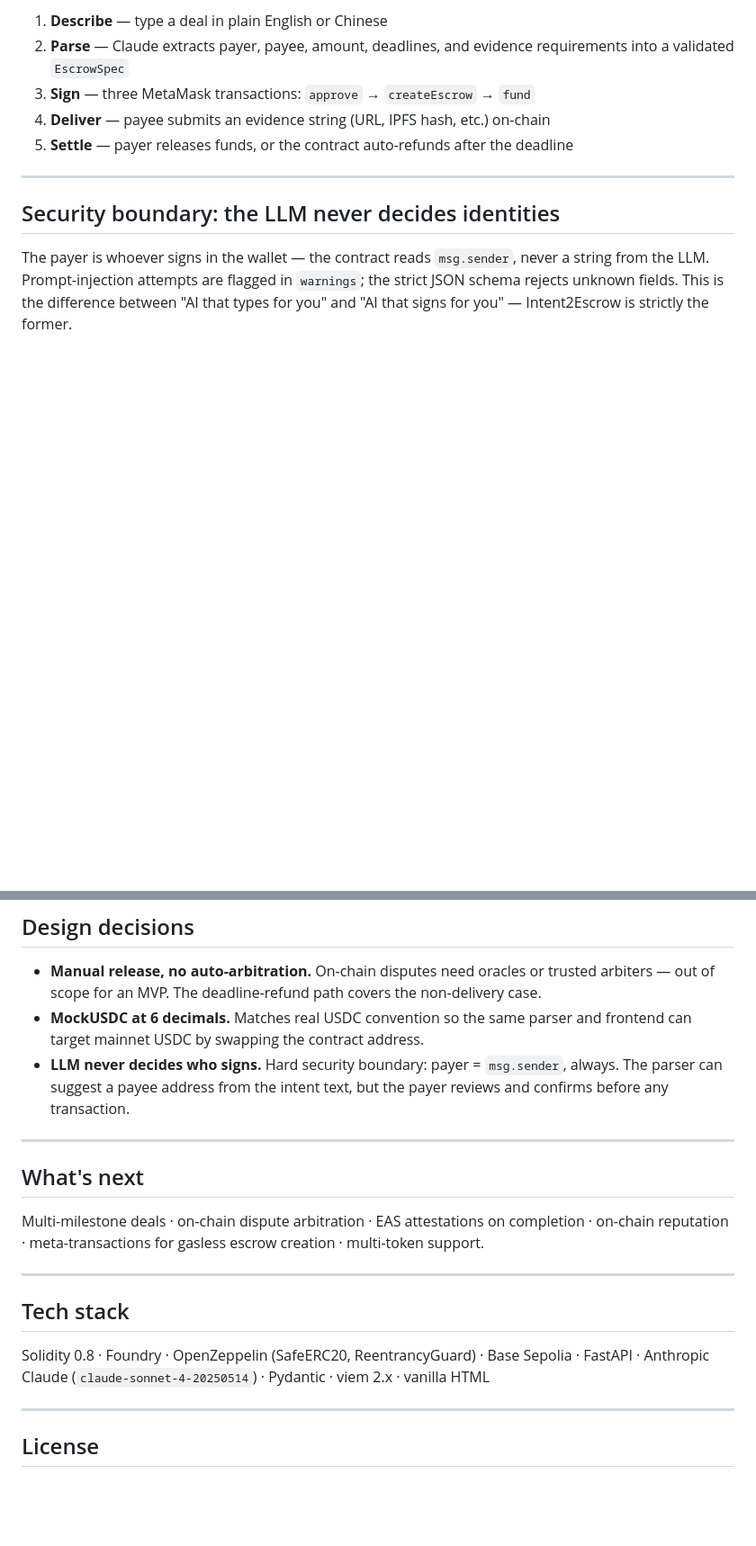
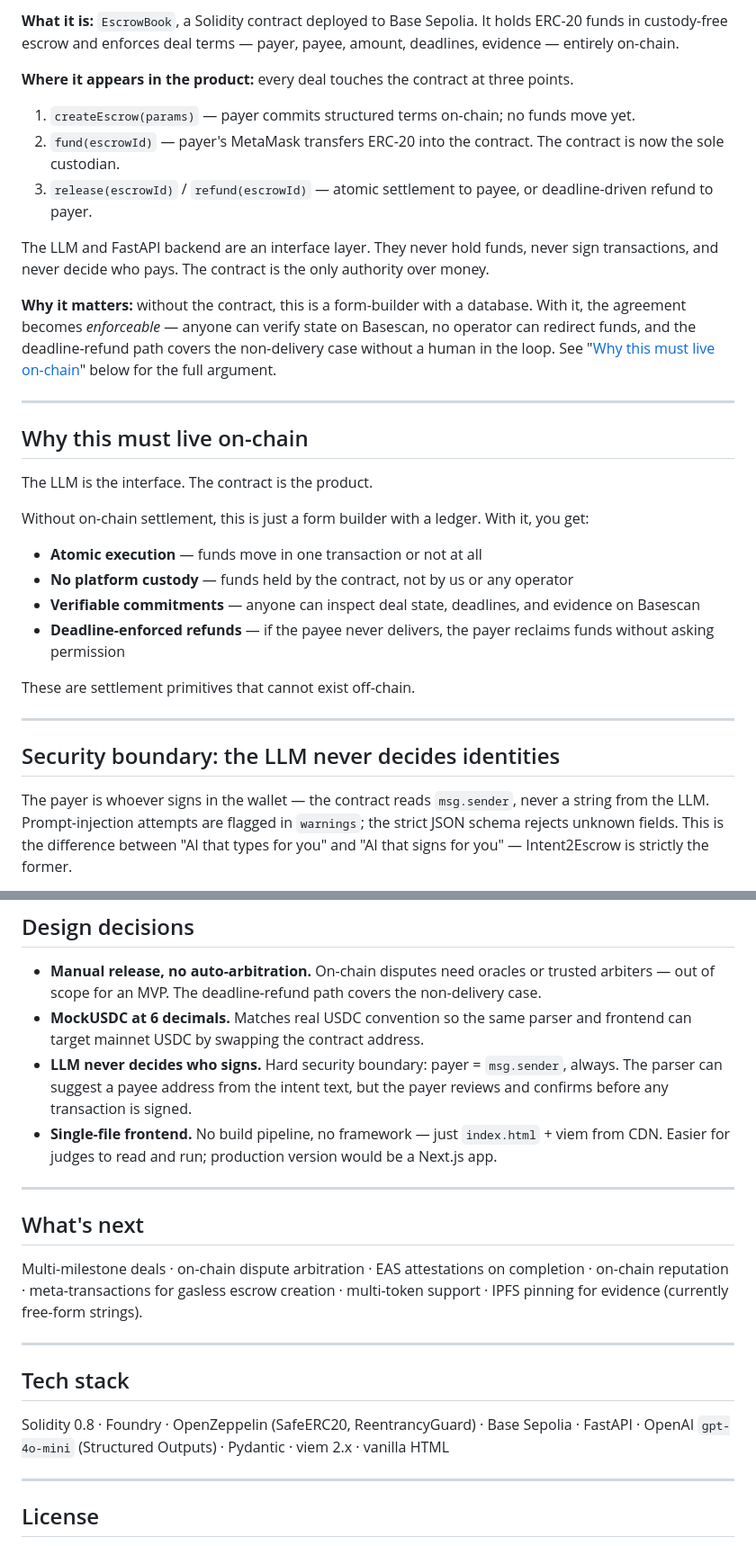
Before and after one commit to lalalastella/Intent2Escrow, a Markdown page: README.md, 2 parts joined by grey strips. Shown at 90% size. Drawn GitHub-style; blank space fills up the shorter version.

```diff
--- a/README.md
+++ b/README.md
@@ -16,9 +32,30 @@ Without on-chain settlement, this is a form builder with a ledger. With it, you
 
-1. **Describe** — type a deal in plain English or Chinese
-2. **Parse** — Claude extracts payer, payee, amount, deadlines, and evidence requirements into a validated `EscrowSpec`
-3. **Sign** — three MetaMask transactions: `approve` → `createEscrow` → `fund`
-4. **Deliver** — payee submits an evidence string (URL, IPFS hash, etc.) on-chain
-5. **Settle** — payer releases funds, or the contract auto-refunds after the deadline
+**What it is:** `EscrowBook`, a Solidity contract deployed to Base Sepolia. It holds ERC-20 funds in custody-free escrow and enforces deal terms — payer, payee, amount, deadlines, evidence — entirely on-chain.
+
+**Where it appears in the product:** every deal touches the contract at three points.
+
+1. `createEscrow(params)` — payer commits structured terms on-chain; no funds move yet.
+2. `fund(escrowId)` — payer's MetaMask transfers ERC-20 into the contract. The contract is now the sole custodian.
+3. `release(escrowId)` / `refund(escrowId)` — atomic settlement to payee, or deadline-driven refund to payer.
+
+The LLM and FastAPI backend are an interface layer. They never hold funds, never sign transactions, and never decide who pays. The contract is the only authority over money.
+
+**Why it matters:** without the contract, this is a form-builder with a database. With it, the agreement becomes *enforceable* — anyone can verify state on Basescan, no operator can redirect funds, and the deadline-refund path covers the non-delivery case without a human in the loop. See "[Why this must live on-chain](#why-this-must-live-on-chain)" below for the full argument.
+
+---
+
+## Why this must live on-chain
+
+The LLM is the interface. The contract is the product.
+
+Without on-chain settlement, this is just a form builder with a ledger. With it, you get:
+
+- **Atomic execution** — funds move in one transaction or not at all
+- **No platform custody** — funds held by the contract, not by us or any operator
+- **Verifiable commitments** — anyone can inspect deal state, deadlines, and evidence on Basescan
+- **Deadline-enforced refunds** — if the payee never delivers, the payer reclaims funds without asking permission
+
+These are settlement primitives that cannot exist off-chain.
 
 ---
 
@@ -118,19 +178,20 @@ forge test -vv              # 5/5 LLM fixture tests + injection defense
 
 - **Manual release, no auto-arbitration.** On-chain disputes need oracles or trusted arbiters — out of scope for an MVP. The deadline-refund path covers the non-delivery case.
 - **MockUSDC at 6 decimals.** Matches real USDC convention so the same parser and frontend can target mainnet USDC by swapping the contract address.
-- **LLM never decides who signs.** Hard security boundary: payer = `msg.sender`, always. The parser can suggest a payee address from the intent text, but the payer reviews and confirms before any transaction.
+- **LLM never decides who signs.** Hard security boundary: payer = `msg.sender`, always. The parser can suggest a payee address from the intent text, but the payer reviews and confirms before any transaction is signed.
+- **Single-file frontend.** No build pipeline, no framework — just `index.html` + viem from CDN. Easier for judges to read and run; production version would be a Next.js app.
 
 ---
 
 ## What's next
 
-Multi-milestone deals · on-chain dispute arbitration · EAS attestations on completion · on-chain reputation · meta-transactions for gasless escrow creation · multi-token support.
+Multi-milestone deals · on-chain dispute arbitration · EAS attestations on completion · on-chain reputation · meta-transactions for gasless escrow creation · multi-token support · IPFS pinning for evidence (currently free-form strings).
 
 ---
 
 ## Tech stack
 
-Solidity 0.8 · Foundry · OpenZeppelin (SafeERC20, ReentrancyGuard) · Base Sepolia · FastAPI · Anthropic Claude (`claude-sonnet-4-20250514`) · Pydantic · viem 2.x · vanilla HTML
+Solidity 0.8 · Foundry · OpenZeppelin (SafeERC20, ReentrancyGuard) · Base Sepolia · FastAPI · OpenAI `gpt-4o-mini` (Structured Outputs) · Pydantic · viem 2.x · vanilla HTML
 
 ---
 
```
Also changed, not shown: other parts of README.md (+65 -26 lines).
